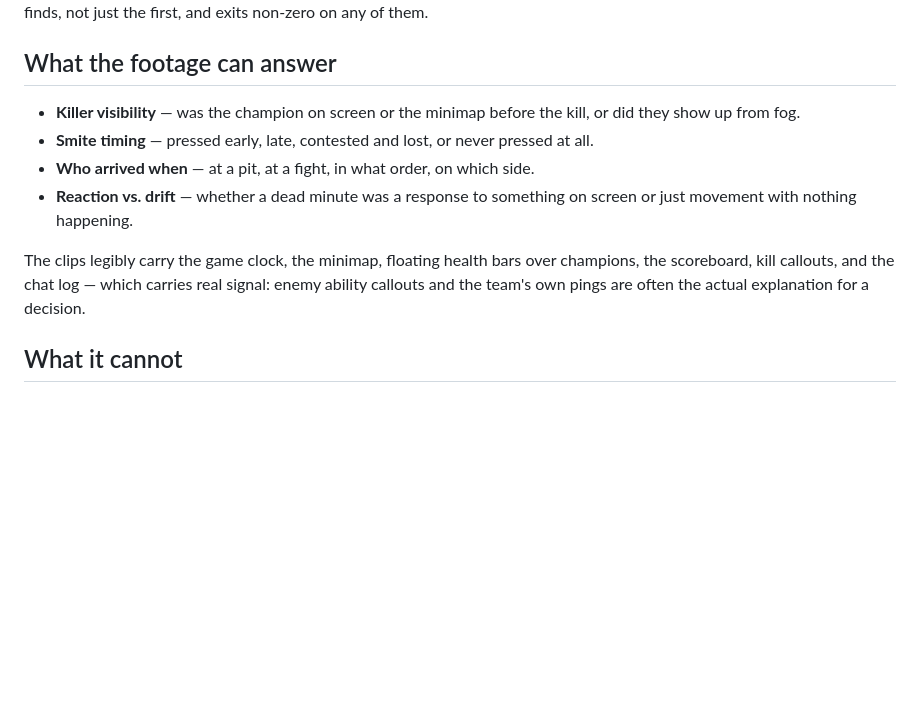
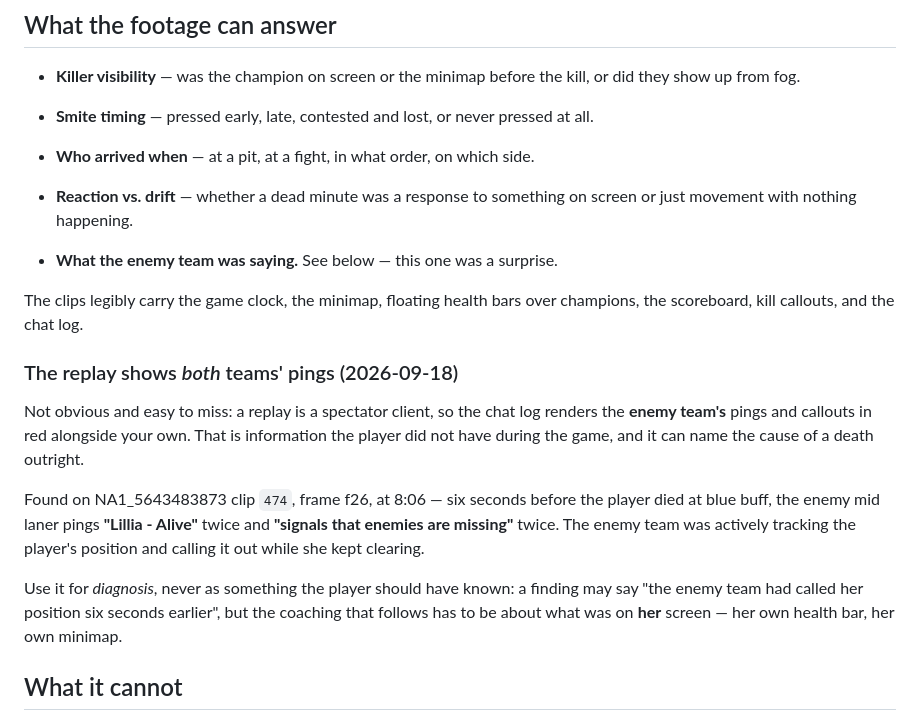
Before and after one commit to rkutyna/lol-coach, a Markdown page: docs/PHASE3.md, the part around the change. Rendered like a GitHub page; blank space fills up the shorter version.

Commit message:
docs: a replay renders both teams' pings, not just your own
Found while reviewing NA1_5643483873 clip 474: six seconds before the player
dies at blue buff, the enemy mid laner pings "Lillia - Alive" twice and
"signals that enemies are missing" twice, in red, in the replay's chat log.
A replay is a spectator client, so enemy comms are visible.

This is information the player did not have in the game, so it is a
diagnostic aid only — the coaching that follows still has to be about what
was on their own screen.

Co-Authored-By: Claude Opus 5 <noreply@anthropic.com>

```diff
--- a/docs/PHASE3.md
+++ b/docs/PHASE3.md
@@ -83,10 +83,28 @@ them.
 - **Reaction vs. drift** — whether a dead minute was a response to something
   on screen or just movement with nothing happening.
 
+- **What the enemy team was saying.** See below — this one was a surprise.
+
 The clips legibly carry the game clock, the minimap, floating health bars
-over champions, the scoreboard, kill callouts, and the chat log — which
-carries real signal: enemy ability callouts and the team's own pings are
-often the actual explanation for a decision.
+over champions, the scoreboard, kill callouts, and the chat log.
+
+### The replay shows *both* teams' pings (2026-09-18)
+
+Not obvious and easy to miss: a replay is a spectator client, so the chat log
+renders the **enemy team's** pings and callouts in red alongside your own.
+That is information the player did not have during the game, and it can name
+the cause of a death outright.
+
+Found on NA1_5643483873 clip `474`, frame f26, at 8:06 — six seconds before
+the player died at blue buff, the enemy mid laner pings **"Lillia - Alive"**
+twice and **"signals that enemies are missing"** twice. The enemy team was
+actively tracking the player's position and calling it out while she kept
+clearing.
+
+Use it for *diagnosis*, never as something the player should have known:
+a finding may say "the enemy team had called her position six seconds
+earlier", but the coaching that follows has to be about what was on **her**
+screen — her own health bar, her own minimap.
 
 ## What it cannot
 
```
